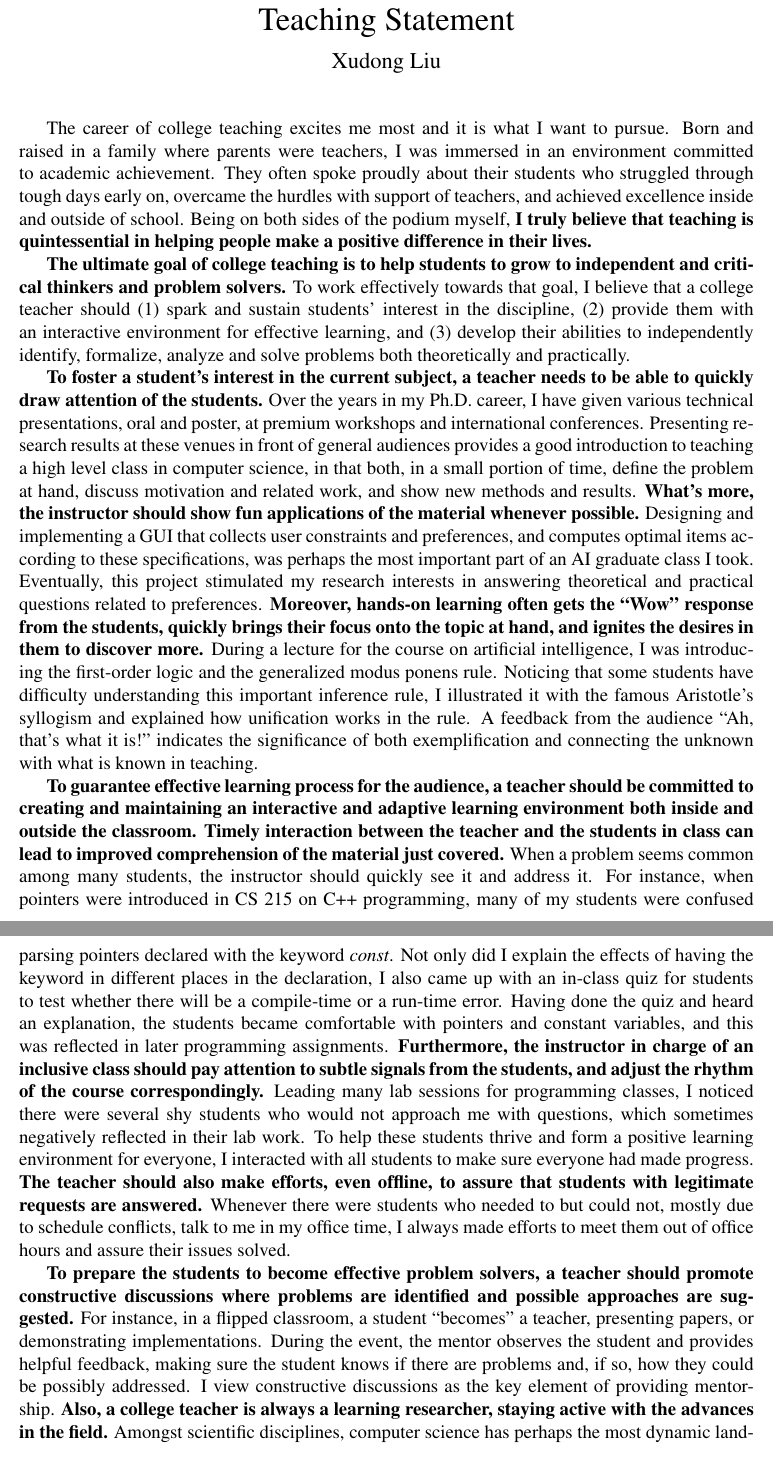
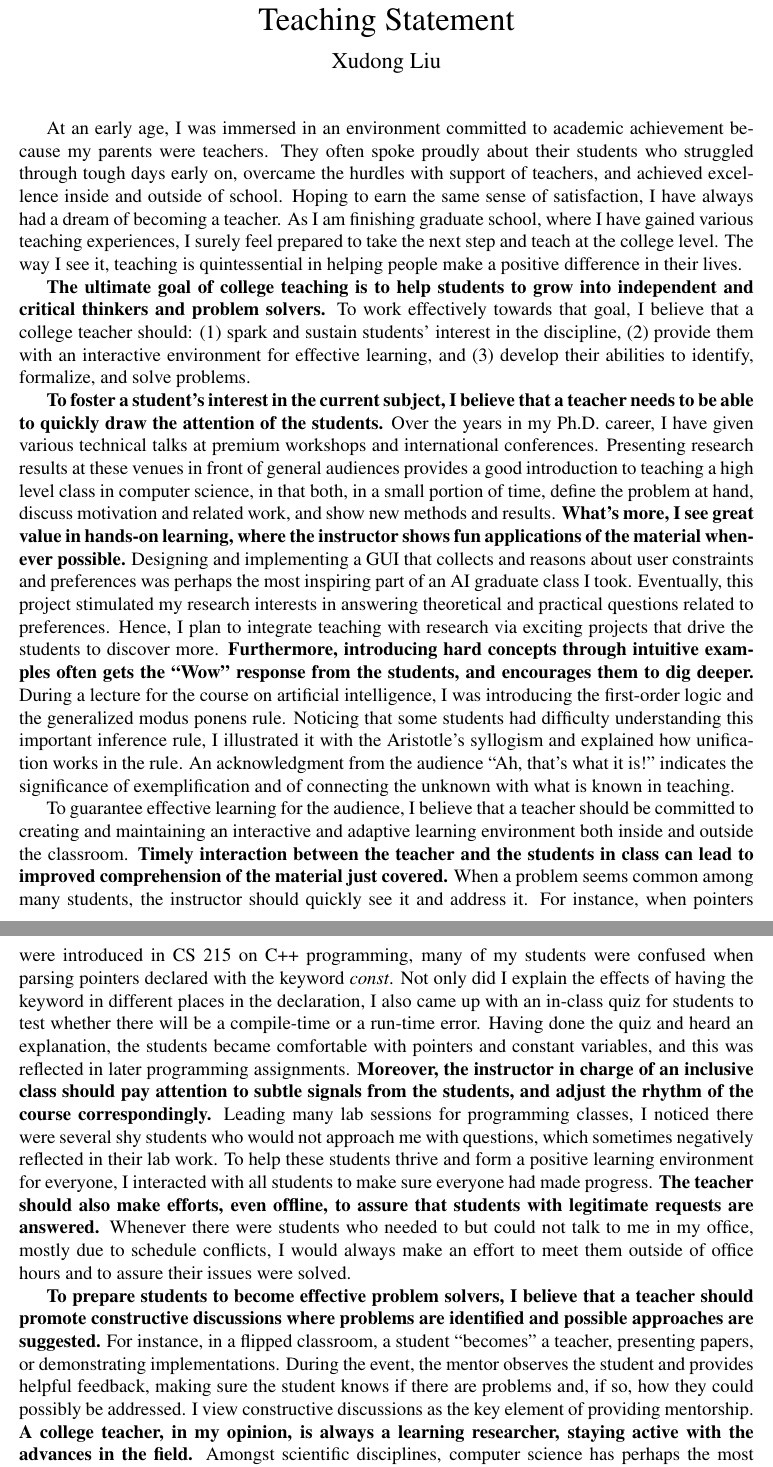
Before and after one commit to xudongliu23/TeachingStatement, a LaTeX document (TS_Xudong_Liu.tex): two parts of pages 1 and 2 of 2, joined at a grey line, cut so that both start at the same text. Compiled offline with pdfLaTeX.

Commit message:
After help of writing center.

```diff
--- a/TS_Xudong_Liu.tex
+++ b/TS_Xudong_Liu.tex
@@ -17,64 +17,70 @@
 
 \maketitle% prints the title block
 
-The career of college teaching excites me most and it is what I want to pursue.
-Born and raised in a family where parents were teachers, I was immersed in an environment
-committed to academic achievement. They often spoke proudly about their students who
+At an early age, I was immersed in an environment committed to academic achievement
+because my parents were teachers.
+They often spoke proudly about their students who
 struggled through tough days early on, overcame the hurdles with support of teachers, and
 achieved excellence inside and outside of school.
-Being on both sides of the podium myself, \tbf{I truly believe that
-teaching is quintessential in helping people make a positive difference in their lives.}
+Hoping to earn the same sense of satisfaction, I have always had a dream of becoming a teacher.
+As I am finishing graduate school, where I have gained various teaching experiences,
+I surely feel prepared to take the next step and teach at the college level.
+The way I see it,
+teaching is quintessential in helping people make a positive difference in their lives.
 
-\tbf{The ultimate goal of college teaching is to help students to grow to independent
+\tbf{The ultimate goal of college teaching is to help students to grow into independent
 and critical thinkers and problem solvers.}
-To work effectively towards that goal, I believe that a college teacher should
+To work effectively towards that goal, I believe that a college teacher should:
 (1) spark and sustain students' interest in the discipline,
 (2) provide them with an interactive environment for effective learning, and
-(3) develop their abilities to independently identify, formalize, analyze
-and solve problems both theoretically and practically.
+(3) develop their abilities to identify, formalize,
+and solve problems.
 
 \tbf{To foster a student's interest in the current subject,
-a teacher needs to be able to quickly draw attention of the students.}
+I believe that a teacher needs to be able to quickly draw the attention of the students.}
 Over the years in my Ph.D. career, I have given various technical
-presentations, oral and poster, at premium workshops and international conferences.
+talks at premium workshops and international conferences.
 Presenting research results at these venues in front of general audiences
 provides a good introduction to teaching a high level class in computer science,
 in that both, in a small portion of time, define the problem at hand, discuss motivation and related work,
 and show new methods and results.
-\tbf{What's more, the instructor should show fun
+\tbf{What's more, I see great value in hands-on learning, where the instructor shows fun
 applications of the material whenever possible.}
-Designing and implementing a GUI that collects user constraints and preferences,
-and computes optimal items according to these specifications, was perhaps the most important part
-of an AI graduate class I took.
+Designing and implementing a GUI that collects and reasons about user constraints and preferences
+was perhaps the most inspiring part of an AI graduate class I took.
 Eventually, this project stimulated my research interests in answering theoretical and
 practical questions related to preferences.
-\tbf{Moreover, hands-on learning often gets the ``Wow" response from the students,
-quickly brings their focus onto the topic at hand,
-and ignites the desires in them to discover more.}
+Hence, I plan to integrate teaching with research via exciting projects that
+drive the students to discover more.
+\tbf{Furthermore,
+introducing hard concepts through intuitive examples often
+gets the ``Wow" response from the students, and
+encourages them to dig deeper.}
 During a lecture for the course on artificial intelligence,
 I was introducing the first-order logic and the generalized modus ponens
-rule.  Noticing that some students have difficulty understanding this
-important inference rule, I illustrated it with the famous
+rule.  Noticing that some students had difficulty understanding this
+important inference rule, I illustrated it with the
 Aristotle's syllogism and explained how unification works in the rule.
-A feedback from the audience ``Ah, that's what it is!" indicates
-the significance of both exemplification and connecting the unknown with
+An acknowledgment from the audience ``Ah, that's what it is!" indicates
+the significance of exemplification and of connecting the unknown with
 what is known in teaching.
 
-\tbf{To guarantee effective learning process for the audience, a teacher should be committed to
+To guarantee effective learning for the audience,
+I believe that a teacher should be committed to
 creating and maintaining an interactive and adaptive learning environment both inside
-and outside the classroom.}
+and outside the classroom.
 \tbf{Timely interaction between the teacher and the students in class can lead to improved
 comprehension of the material just covered.}
 When a problem seems common among many students, the instructor should quickly
 see it and address it.
 For instance, when pointers were introduced in CS 215 on C++ programming,
-many of my students were confused parsing pointers declared with the keyword \tit{const}.
+many of my students were confused when parsing pointers declared with the keyword \tit{const}.
 Not only did I explain the effects of having the keyword in different places in the
 declaration, I also came up with an in-class quiz for students to test whether there
 will be a compile-time or a run-time error.
 Having done the quiz and heard an explanation, the students became comfortable with
 pointers and constant variables, and this was reflected in later programming assignments.
-\tbf{Furthermore, the instructor in charge of an inclusive class should
+\tbf{Moreover, the instructor in charge of an inclusive class should
 pay attention to subtle signals from the students,
 and adjust the rhythm of the course correspondingly.}
 Leading many lab sessions for programming classes,
@@ -82,20 +88,22 @@ I noticed there were several shy students who would not approach me with questio
 which sometimes negatively reflected in their lab work.
 To help these students thrive and form a positive learning environment for everyone,
 I interacted with all students to make sure everyone had made progress.
-\tbf{The teacher should also make efforts, even offline, to assure that students with legitimate
-requests are answered.}
-Whenever there were students who needed to but could not, mostly due to schedule conflicts,
-talk to me in my office time, I always made efforts to meet them out of office hours and
-assure their issues solved.
+\tbf{The teacher should also make efforts, even offline,
+to assure that students with legitimate requests are answered.}
+Whenever there were students who needed to but could not
+talk to me in my office, mostly due to schedule conflicts,
+I would always make an effort to meet them outside of office hours and
+to assure their issues were solved.
 
-\tbf{To prepare the students to become effective problem solvers, a teacher should promote
+\tbf{To prepare students to become effective problem solvers,
+I believe that a teacher should promote
 constructive discussions where problems are identified and possible approaches are suggested.}
 For instance, in a flipped classroom, a student ``becomes" a teacher, presenting papers,
 or demonstrating implementations.  During the event, the mentor observes the student and
 provides helpful feedback, making sure the student knows if there are problems and, if so,
-how they could be possibly addressed.
+how they could possibly be addressed.
 I view constructive discussions as the key element of providing mentorship.
-\tbf{Also, a college teacher is always a learning researcher, staying
+\tbf{A college teacher, in my opinion, is always a learning researcher, staying
 active with the advances in the field.}
 Amongst scientific disciplines,
 computer science has perhaps the most dynamic landscape, in the sense that
```
Also changed, not shown: TS_Xudong_Liu.tex (6 more changed lines).
